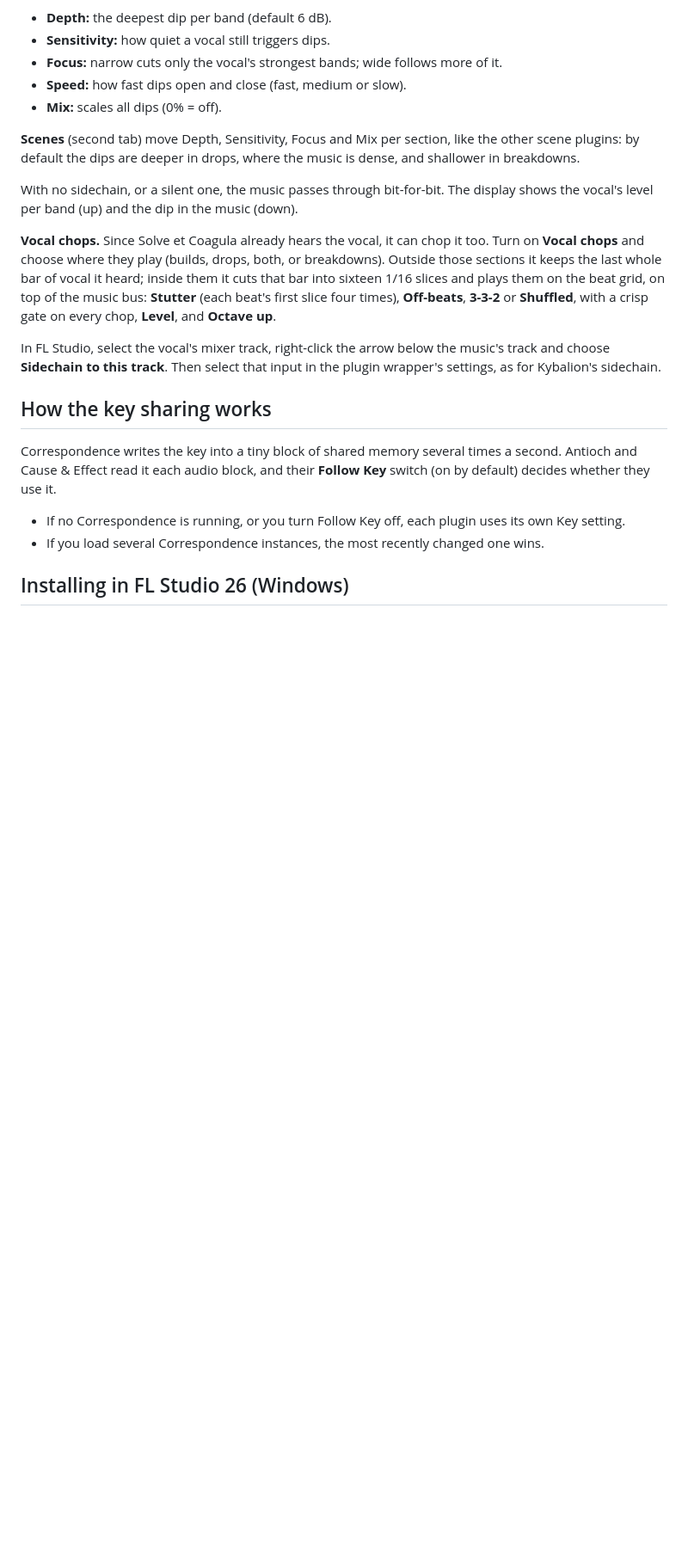
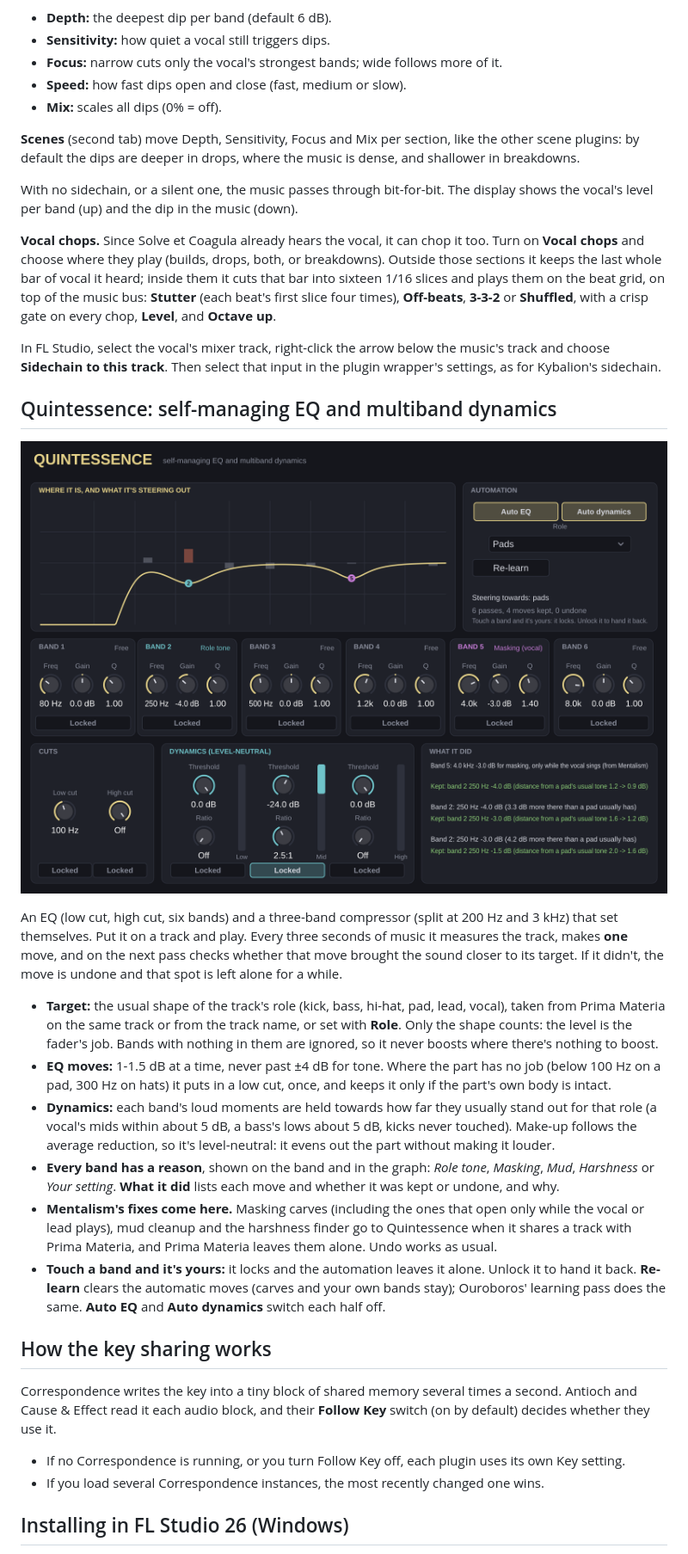
Before and after one commit to ModernHermeticist/Antioch, a Markdown page: README.md, the part around one of its changes. Shown at 86% size. Drawn GitHub-style; pictures changed too: docs/quintessence.png (added); blank space fills up the shorter version.

```diff
--- a/README.md
+++ b/README.md
@@ -1062,6 +1065,38 @@ In FL Studio, select the vocal's mixer track, right-click the arrow below the mu
 track and choose **Sidechain to this track**. Then select that input in the plugin
 wrapper's settings, as for Kybalion's sidechain.
 
+## Quintessence: self-managing EQ and multiband dynamics
+
+![Quintessence](docs/quintessence.png)
+
+An EQ (low cut, high cut, six bands) and a three-band compressor (split at 200 Hz and 3 kHz)
+that set themselves. Put it on a track and play. Every three seconds of music it measures the
+track, makes **one** move, and on the next pass checks whether that move brought the sound
+closer to its target. If it didn't, the move is undone and that spot is left alone for a while.
+
+- **Target:** the usual shape of the track's role (kick, bass, hi-hat, pad, lead, vocal),
+  taken from Prima Materia on the same track or from the track name, or set with **Role**.
+  Only the shape counts: the level is the fader's job. Bands with nothing in them are
+  ignored, so it never boosts where there's nothing to boost.
+- **EQ moves:** 1-1.5 dB at a time, never past ±4 dB for tone. Where the part has no job
+  (below 100 Hz on a pad, 300 Hz on hats) it puts in a low cut, once, and keeps it only if
+  the part's own body is intact.
+- **Dynamics:** each band's loud moments are held towards how far they usually stand out
+  for that role (a vocal's mids within about 5 dB, a bass's lows about 5 dB, kicks never
+  touched). Make-up follows the average reduction, so it's level-neutral: it evens out the
+  part without making it louder.
+- **Every band has a reason**, shown on the band and in the graph: *Role tone*, *Masking*,
+  *Mud*, *Harshness* or *Your setting*. **What it did** lists each move and whether it
+  was kept or undone, and why.
+- **Mentalism's fixes come here.** Masking carves (including the ones that open only while
+  the vocal or lead plays), mud cleanup and the harshness finder go to Quintessence when
+  it shares a track with Prima Materia, and Prima Materia leaves them alone. Undo works
+  as usual.
+- **Touch a band and it's yours:** it locks and the automation leaves it alone. Unlock it
+  to hand it back. **Re-learn** clears the automatic moves (carves and your own bands
+  stay); Ouroboros' learning pass does the same. **Auto EQ** and **Auto dynamics**
+  switch each half off.
+
 ## How the key sharing works
 
 Correspondence writes the key into a tiny block of shared memory several times a second.
```
Also changed, not shown: other parts of README.md (+8 -4 lines), docs/FL-test-checklist.md (+15 -3 lines), 14 other files.
